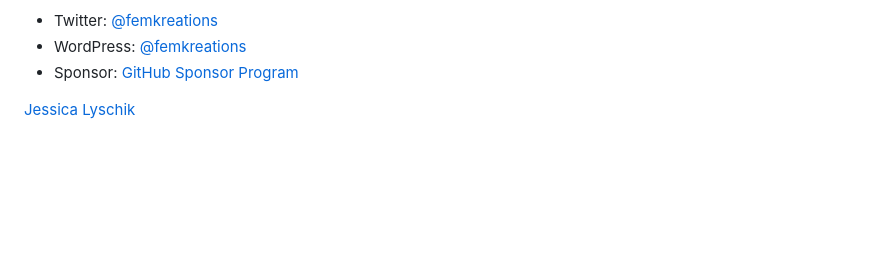
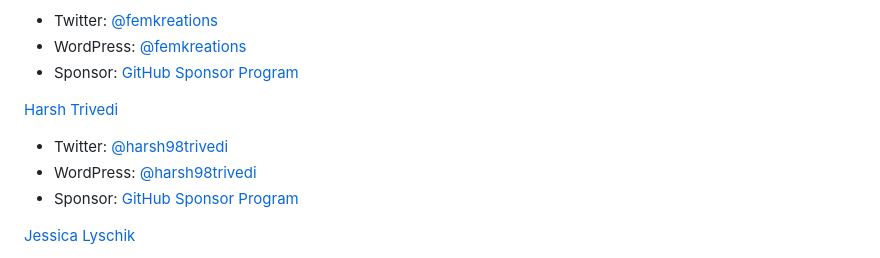
Before and after one commit to aurooba/sponsor-wp-contributors, a Markdown page: README.md, the part around the change. Rendered like a GitHub page; blank space fills up the shorter version.

```diff
--- a/README.md
+++ b/README.md
@@ -53,6 +53,11 @@ Let's invest in the folks who create the software that empowers us to create a l
   - Twitter: [@femkreations](https://twitter.com/femkreations)
   - WordPress: [@femkreations](https://profiles.wordpress.org/femkreations/)
   - Sponsor: [GitHub Sponsor Program](https://github.com/sponsors/femkreations)
+
+[Harsh Trivedi](https://harsh98trivedi.github.io/)
+  - Twitter: [@harsh98trivedi](https://twitter.com/harsh98trivedi)
+  - WordPress: [@harsh98trivedi](https://profiles.wordpress.org/harsh98trivedi)
+  - Sponsor: [GitHub Sponsor Program](https://github.com/sponsors/harsh98trivedi)
 
 [Jessica Lyschik](https://jessicalyschik.com/)
   - Twitter: [@jessicalyschik](https://twitter.com/jessicalyschik)
```
